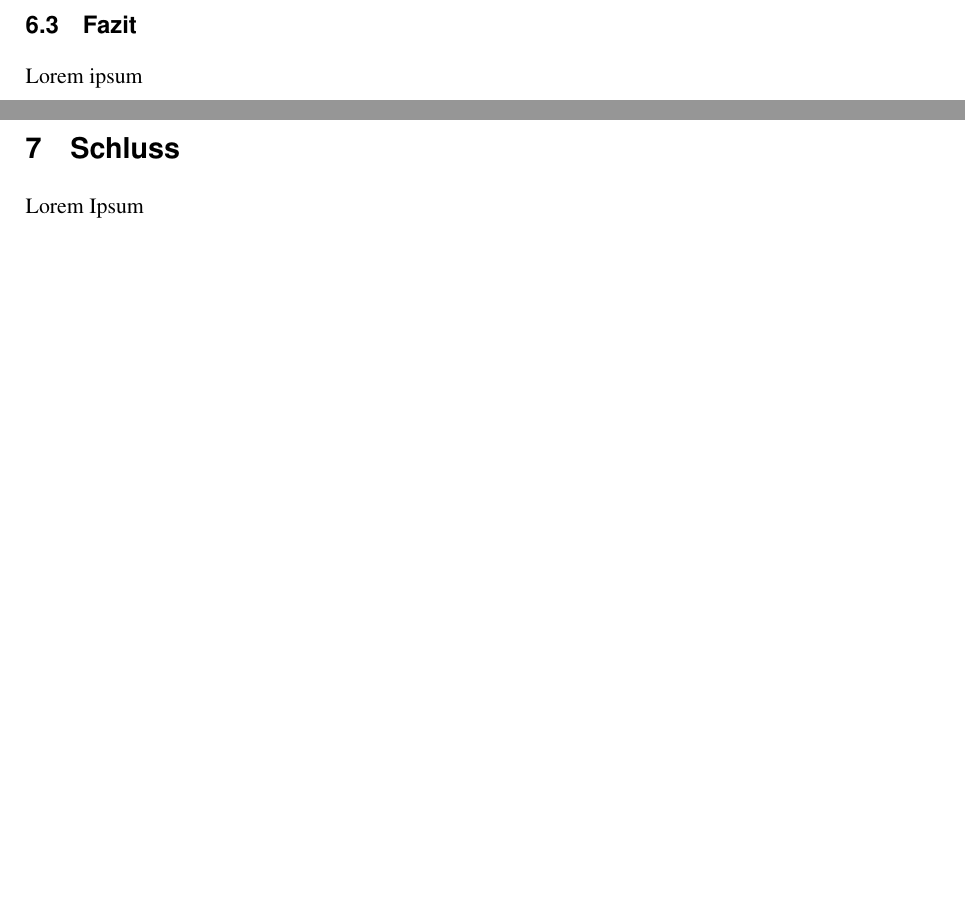
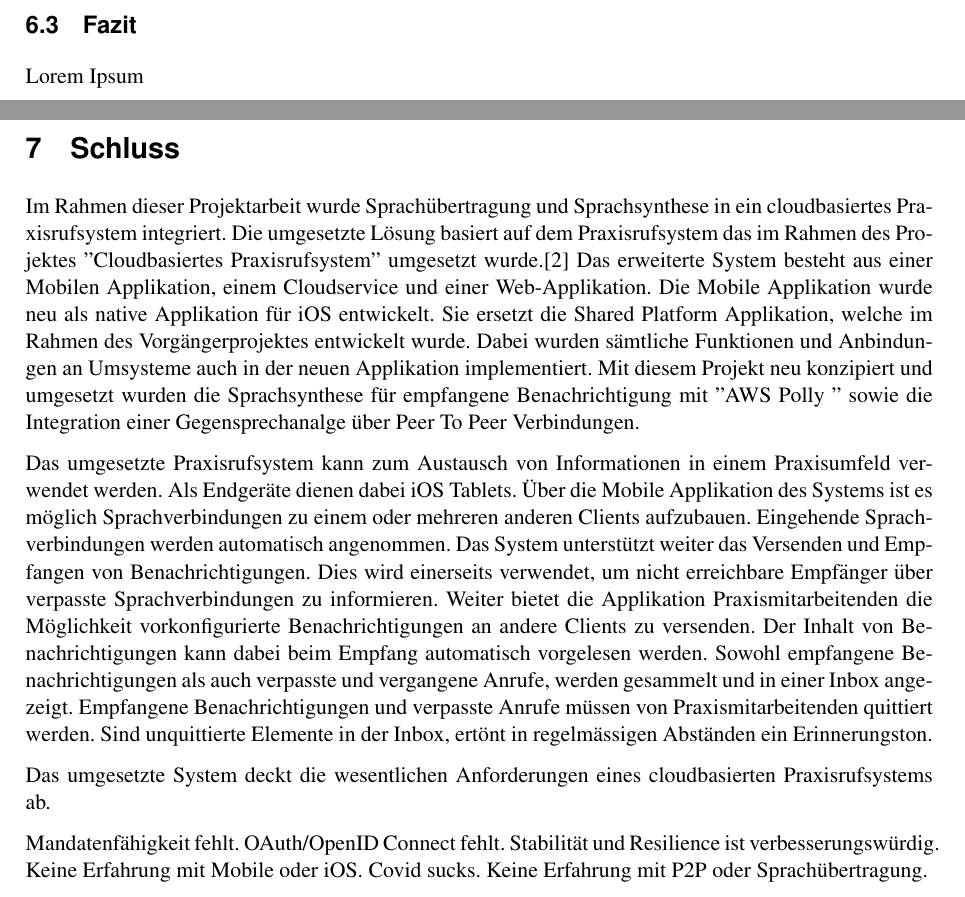
Before and after one commit to jsvilling/IP6_Bachelorarbeit_Bericht_Cloudbasiertes_Praxisrufsystem, a LaTeX document (src/p2p_sprachubertragung_in_praxisrufsystem.tex, which reads src/sections/07_end/07_end.tex): two parts of pages 57 and 58 of 63, joined at a grey line, cut so that both start at the same text, the shorter picture padded with empty space. The pictures show the PDF file out/p2p_sprachubertragung_in_praxisrufsystem.pdf that the author committed with the source.

Commit message:
Work on end

```diff
--- a/src/sections/07_end/07_end.tex
+++ b/src/sections/07_end/07_end.tex
@@ -1,5 +1,34 @@
 \section{Schluss}
 
-Lorem Ipsum
+Im Rahmen dieser Projektarbeit wurde Sprachübertragung und Sprachsynthese in ein cloudbasiertes Praxisrufsystem integriert.
+Die umgesetzte Lösung basiert auf dem Praxisrufsystem das im Rahmen des Projektes ''Cloudbasiertes Praxisrufsystem'' umgesetzt wurde.\cite{ip5}
+Das erweiterte System besteht aus einer Mobilen Applikation, einem Cloudservice und einer Web-Applikation.
+Die Mobile Applikation wurde neu als native Applikation für iOS entwickelt.
+Sie ersetzt die Shared Platform Applikation, welche im Rahmen des Vorgängerprojektes entwickelt wurde.
+Dabei wurden sämtliche Funktionen und Anbindungen an Umsysteme auch in der neuen Applikation implementiert.
+Mit diesem Projekt neu konzipiert und umgesetzt wurden die Sprachsynthese für empfangene Benachrichtigung mit ''AWS Polly '' sowie die Integration einer Gegensprechanalge über Peer To Peer Verbindungen.
+
+Das umgesetzte Praxisrufsystem kann zum Austausch von Informationen in einem Praxisumfeld verwendet werden.
+Als Endgeräte dienen dabei iOS Tablets.
+Über die Mobile Applikation des Systems ist es möglich Sprachverbindungen zu einem oder mehreren anderen Clients aufzubauen.
+Eingehende Sprachverbindungen werden automatisch angenommen.
+Das System unterstützt weiter das Versenden und Empfangen von Benachrichtigungen.
+Dies wird einerseits verwendet, um nicht erreichbare Empfänger über verpasste Sprachverbindungen zu informieren.
+Weiter bietet die Applikation Praxismitarbeitenden die Möglichkeit vorkonfigurierte Benachrichtigungen an andere Clients zu versenden.
+Der Inhalt von Benachrichtigungen kann dabei beim Empfang automatisch vorgelesen werden.
+Sowohl empfangene Benachrichtigungen als auch verpasste und vergangene Anrufe, werden gesammelt und in einer Inbox angezeigt.
+Empfangene Benachrichtigungen und verpasste Anrufe müssen von Praxismitarbeitenden quittiert werden.
+Sind unquittierte Elemente in der Inbox, ertönt in regelmässigen Abständen ein Erinnerungston.
+
+Das umgesetzte System deckt die wesentlichen Anforderungen eines cloudbasierten Praxisrufsystems ab.
+
+Mandatenfähigkeit fehlt.
+OAuth/OpenID Connect fehlt.
+Stabilität und Resilience ist verbesserungswürdig.
+Keine Erfahrung mit Mobile oder iOS.
+Covid sucks.
+Keine Erfahrung mit P2P oder Sprachübertragung.
+
+
 
 \clearpage
```
Also changed, not shown: src/sections/06_results/06_03_fazit.tex (+2 -1 lines), out/p2p_sprachubertragung_in_praxisrufsystem.pdf.
